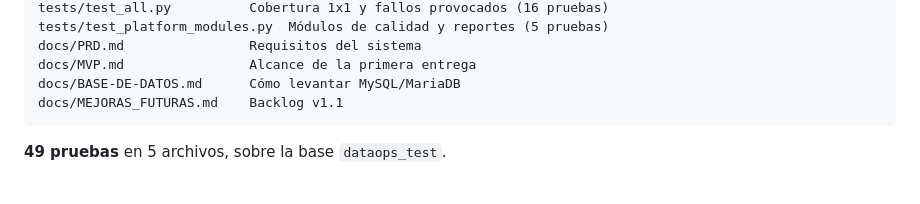
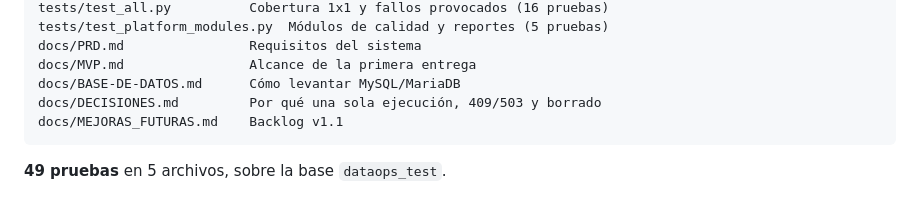
Before and after one commit to AlbertoContrerasE2005/G19X-UTSLRC-CACE-492-ACADEMIC, a Markdown page: README.md, the part around the change. GitHub-like rendering.

Commit message:
Documenta las decisiones de ejecucion unica, 409/503 y borrado

````diff
--- a/README.md
+++ b/README.md
@@ -253,6 +253,7 @@ tests/test_platform_modules.py  Módulos de calidad y reportes (5 pruebas)
 docs/PRD.md                Requisitos del sistema
 docs/MVP.md                Alcance de la primera entrega
 docs/BASE-DE-DATOS.md      Cómo levantar MySQL/MariaDB
+docs/DECISIONES.md         Por qué una sola ejecución, 409/503 y borrado
 docs/MEJORAS_FUTURAS.md    Backlog v1.1
 ```
 
````
Also changed, not shown: docs/DECISIONES.md (added, +117 -0 lines).
